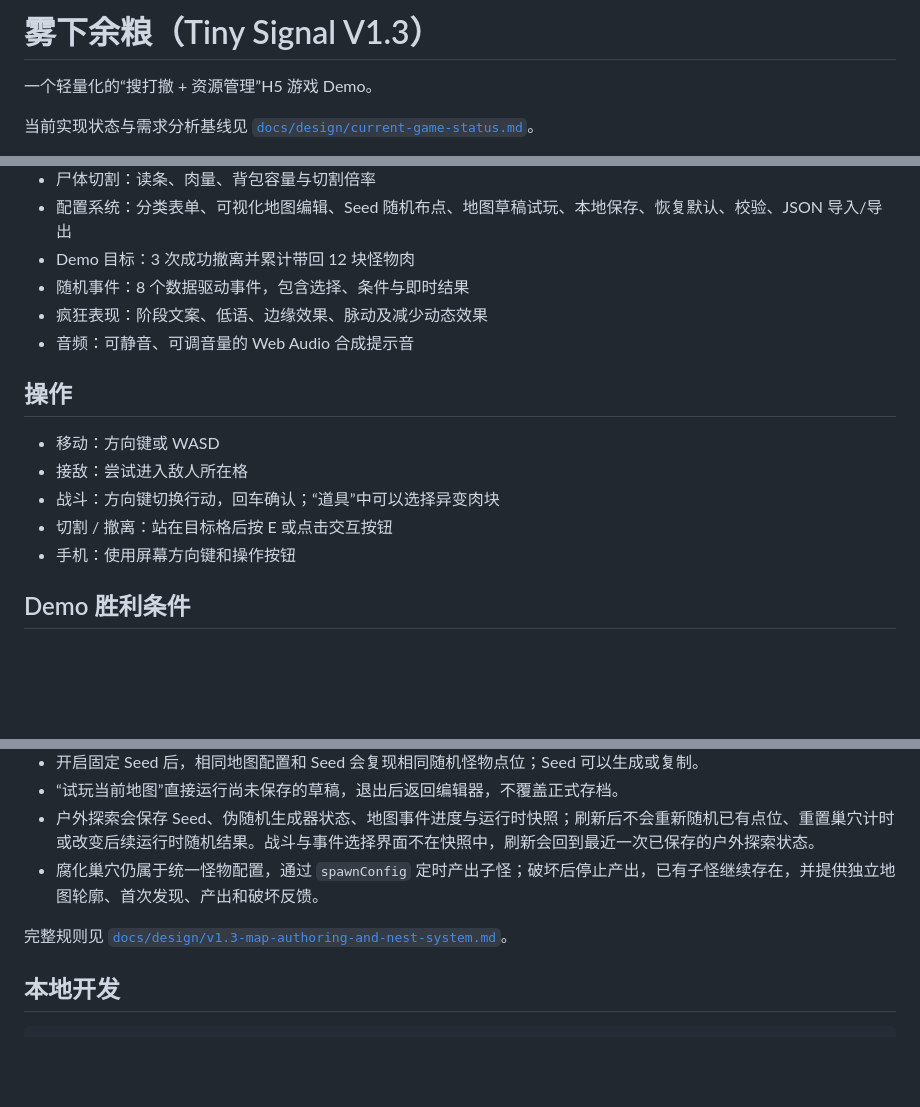
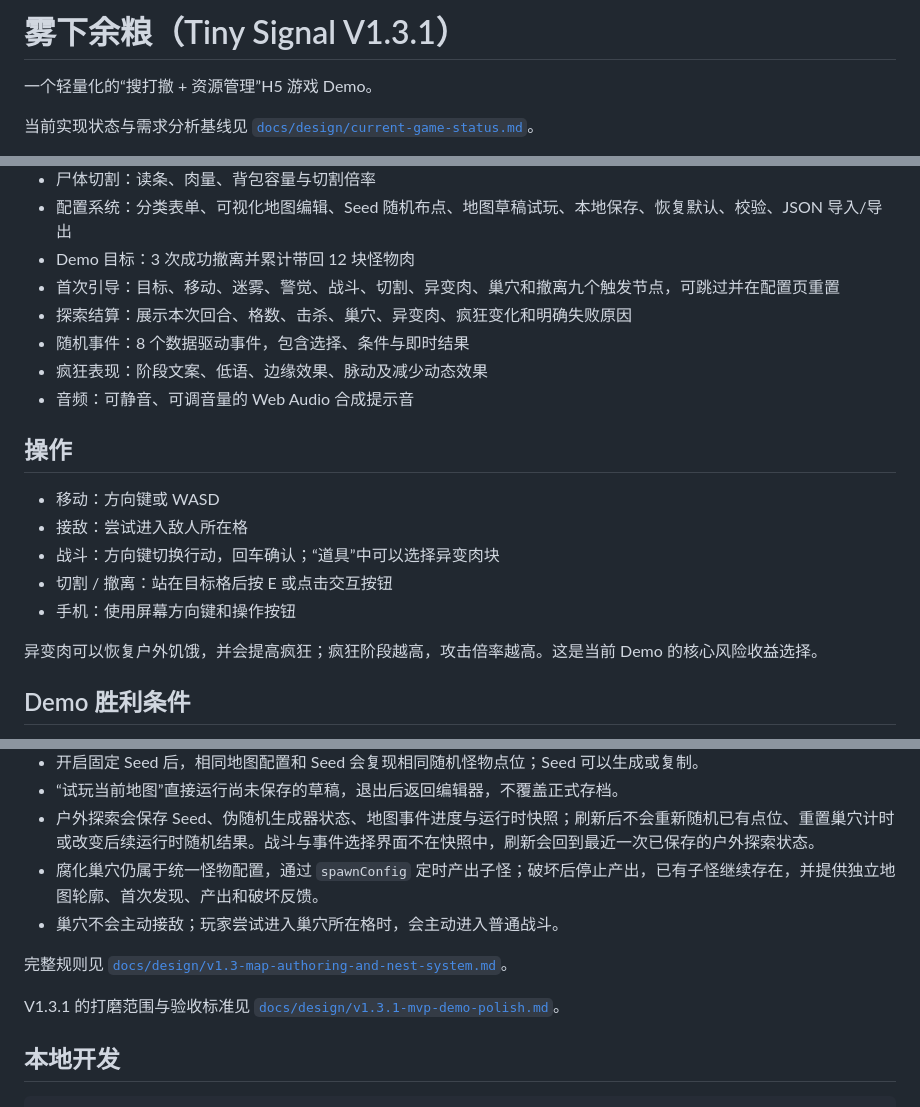
Before and after one commit to Junli-Huang/game_a_try, a Markdown page: README.md, 3 parts joined by grey strips. GitHub-like rendering; blank space fills up the shorter version.

Commit message:
polish V1.3.1: README.md

```diff
--- a/README.md
+++ b/README.md
@@ -1,4 +1,4 @@
-# 雾下余粮（Tiny Signal V1.3）
+# 雾下余粮（Tiny Signal V1.3.1）
 
 一个轻量化的“搜打撤 + 资源管理”H5 游戏 Demo。
 
@@ -22,6 +22,8 @@
 - 尸体切割：读条、肉量、背包容量与切割倍率
 - 配置系统：分类表单、可视化地图编辑、Seed 随机布点、地图草稿试玩、本地保存、恢复默认、校验、JSON 导入/导出
 - Demo 目标：3 次成功撤离并累计带回 12 块怪物肉
+- 首次引导：目标、移动、迷雾、警觉、战斗、切割、异变肉、巢穴和撤离九个触发节点，可跳过并在配置页重置
+- 探索结算：展示本次回合、格数、击杀、巢穴、异变肉、疯狂变化和明确失败原因
 - 随机事件：8 个数据驱动事件，包含选择、条件与即时结果
 - 疯狂表现：阶段文案、低语、边缘效果、脉动及减少动态效果
 - 音频：可静音、可调音量的 Web Audio 合成提示音
@@ -33,6 +35,8 @@
 - 战斗：方向键切换行动，回车确认；“道具”中可以选择异变肉块
 - 切割 / 撤离：站在目标格后按 E 或点击交互按钮
 - 手机：使用屏幕方向键和操作按钮
+
+异变肉可以恢复户外饥饿，并会提高疯狂；疯狂阶段越高，攻击倍率越高。这是当前 Demo 的核心风险收益选择。
 
 ## Demo 胜利条件
 
@@ -47,8 +51,11 @@
 - “试玩当前地图”直接运行尚未保存的草稿，退出后返回编辑器，不覆盖正式存档。
 - 户外探索会保存 Seed、伪随机生成器状态、地图事件进度与运行时快照；刷新后不会重新随机已有点位、重置巢穴计时或改变后续运行时随机结果。战斗与事件选择界面不在快照中，刷新会回到最近一次已保存的户外探索状态。
 - 腐化巢穴仍属于统一怪物配置，通过 `spawnConfig` 定时产出子怪；破坏后停止产出，已有子怪继续存在，并提供独立地图轮廓、首次发现、产出和破坏反馈。
+- 巢穴不会主动接敌；玩家尝试进入巢穴所在格时，会主动进入普通战斗。
 
 完整规则见 [`docs/design/v1.3-map-authoring-and-nest-system.md`](./docs/design/v1.3-map-authoring-and-nest-system.md)。
+
+V1.3.1 的打磨范围与验收标准见 [`docs/design/v1.3.1-mvp-demo-polish.md`](./docs/design/v1.3.1-mvp-demo-polish.md)。
 
 ## 本地开发
 
```
